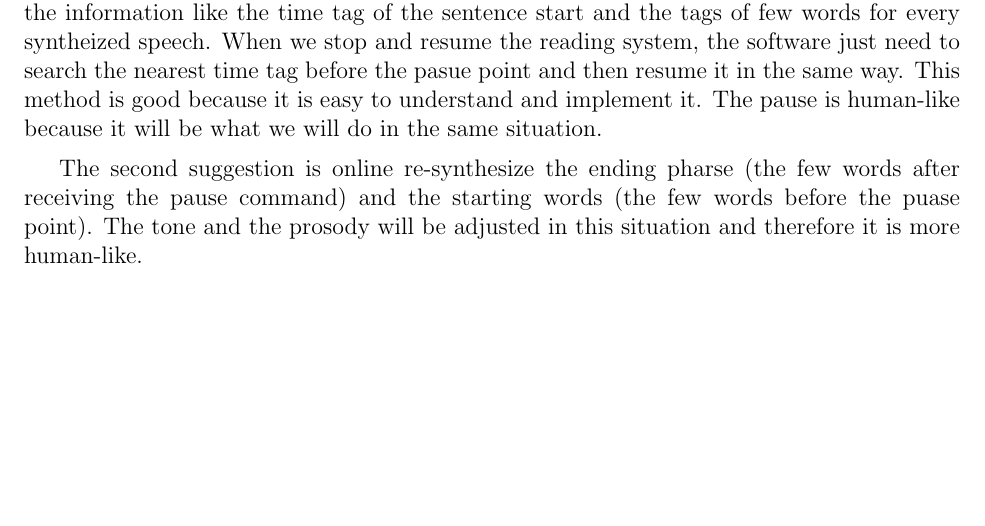
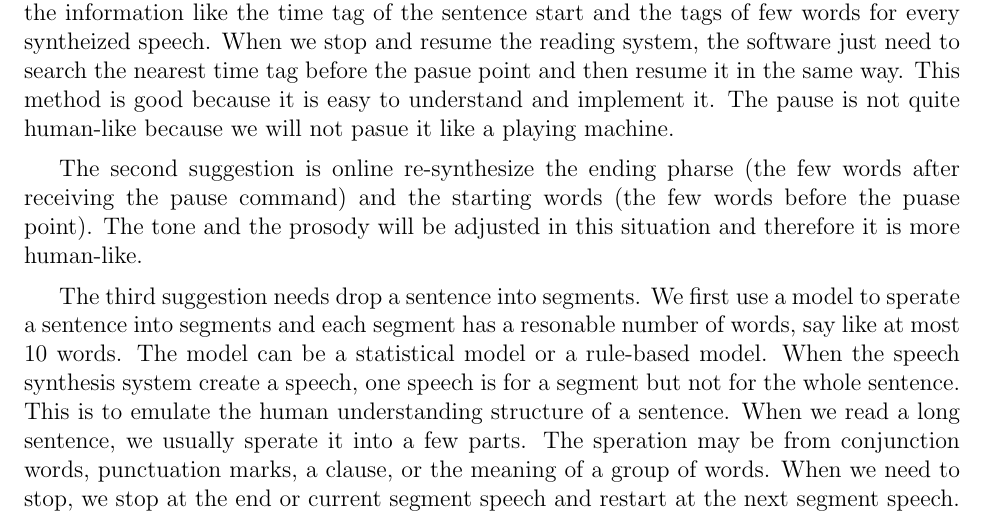
Before and after one commit to chris4540/DT2112_SpeechTech, a LaTeX problem sheet (home_exam/home_exam.tex): part of page 4 of 14, cut so that both start at the same text, the shorter picture padded with empty space. Compiled offline with pdfLaTeX.

Commit message:
[2.3] Draft

```diff
--- a/home_exam/home_exam.tex
+++ b/home_exam/home_exam.tex
@@ -239,15 +239,25 @@
     the reading system, the software just need to search the nearest time tag
     before the pasue point and then resume it in the same way.
     This method is good because it is easy to understand and implement it.
-    The pause is human-like because it will be what we will do in the same
-    situation.
+    The pause is not quite human-like because we will not pasue it like a playing
+    machine.
 
     The second suggestion is online re-synthesize the ending pharse
     (the few words after receiving the pause command) and the
     starting words (the few words before the puase point). The tone and the prosody
     will be adjusted in this situation and therefore it is more human-like.
 
-    % TODO
+    The third suggestion needs drop a sentence into segments.
+    We first use a model to sperate a sentence into segments and each segment has a
+    resonable number of words, say like at most 10 words.
+    The model can be a statistical model or a rule-based model.
+    When the speech synthesis system create a speech, one speech is for a segment
+    but not for the whole sentence. This is to emulate the human understanding
+    structure of a sentence. When we read a long sentence, we usually sperate it
+    into a few parts. The speration may be from conjunction words, punctuation marks,
+    a clause, or the meaning of a group of words. When we need to stop, we stop
+    at the end or current segment speech and restart at the next segment speech.
+
 \end{problem}
 
 \pagebreak
```
